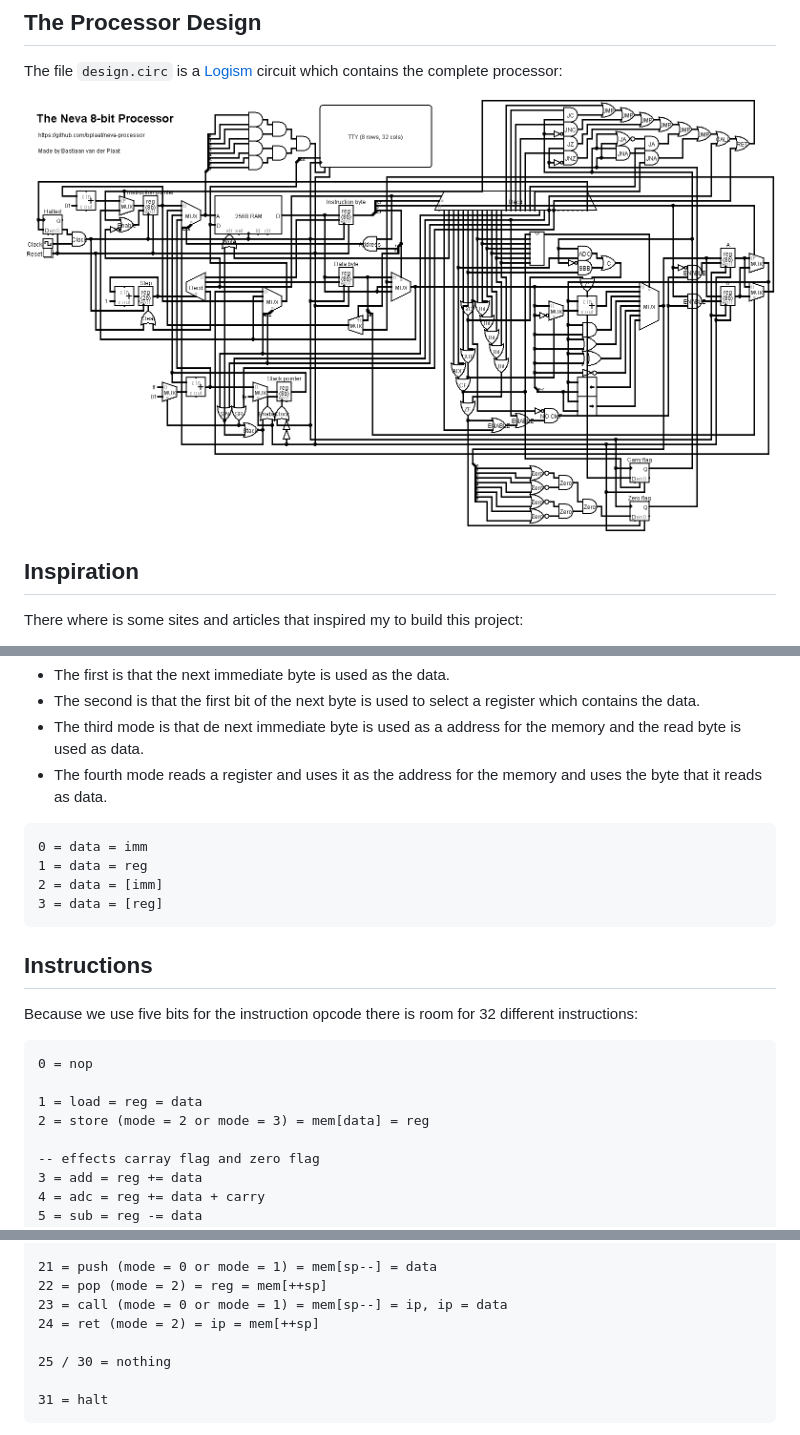
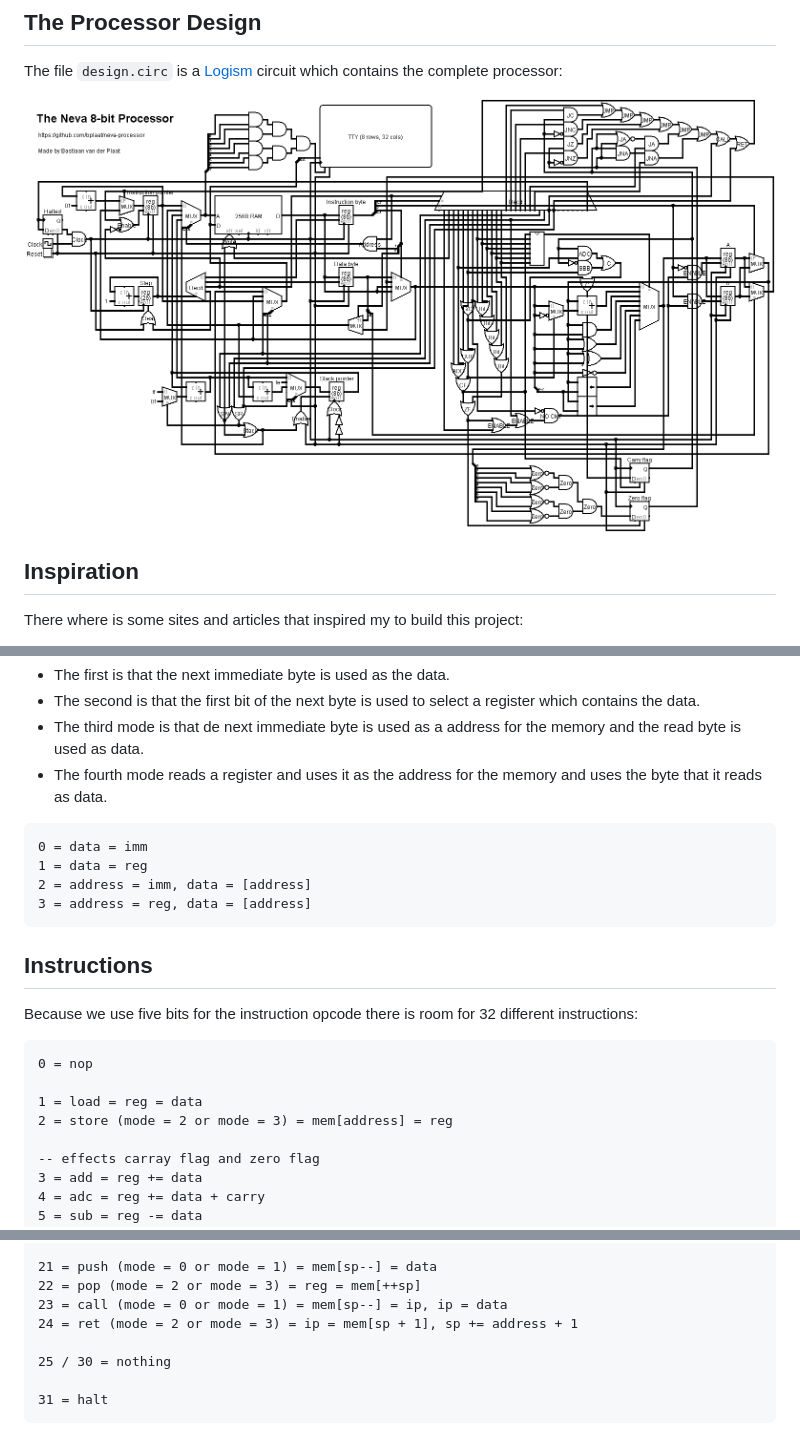
Before and after one commit to bplaat/neva-processor, a Markdown page: README.md, 3 parts joined by grey strips. Drawn GitHub-style; pictures changed too: design.png.

````diff
--- a/README.md
+++ b/README.md
@@ -55,8 +55,8 @@ Like I sad each instruction has two bits that select a mode which the instructio
 ```
 0 = data = imm
 1 = data = reg
-2 = data = [imm]
-3 = data = [reg]
+2 = address = imm, data = [address]
+3 = address = reg, data = [address]
 ```
 
 ## Instructions
@@ -65,7 +65,7 @@ Because we use five bits for the instruction opcode there is room for 32 differe
 0 = nop
 
 1 = load = reg = data
-2 = store (mode = 2 or mode = 3) = mem[data] = reg
+2 = store (mode = 2 or mode = 3) = mem[address] = reg
 
 -- effects carray flag and zero flag
 3 = add = reg += data
@@ -91,9 +91,9 @@ Because we use five bits for the instruction opcode there is room for 32 differe
 20 = jna = if (carry && zero) ip = data
 
 21 = push (mode = 0 or mode = 1) = mem[sp--] = data
-22 = pop (mode = 2) = reg = mem[++sp]
+22 = pop (mode = 2 or mode = 3) = reg = mem[++sp]
 23 = call (mode = 0 or mode = 1) = mem[sp--] = ip, ip = data
-24 = ret (mode = 2) = ip = mem[++sp]
+24 = ret (mode = 2 or mode = 3) = ip = mem[sp + 1], sp += address + 1
 
 25 / 30 = nothing
 
````
Also changed, not shown: 4 other files.
